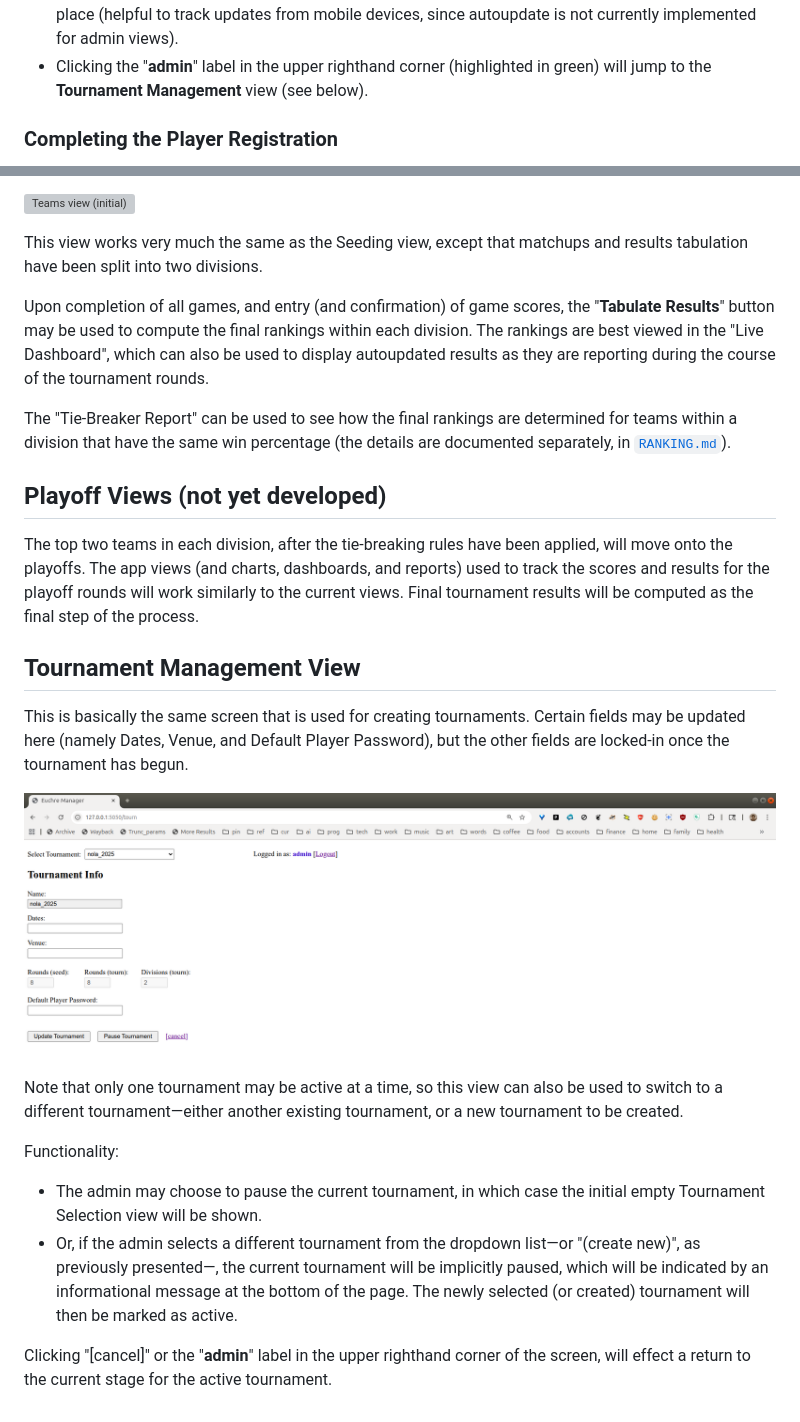
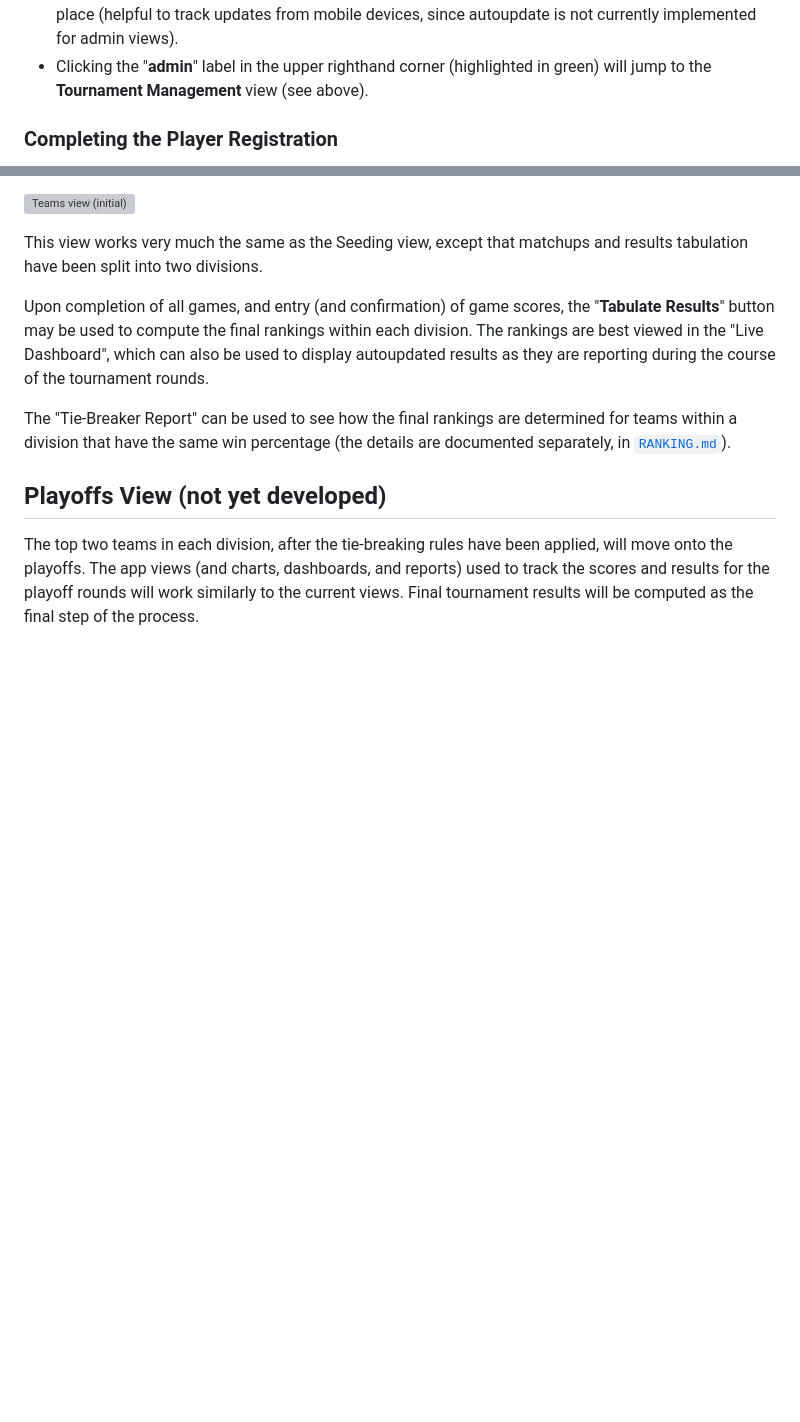
Before and after one commit to crashka/euchmgr, a Markdown page: ADMIN-UI.md, 2 parts joined by grey strips. GitHub-like rendering; blank space fills up the shorter version; grey boxes are pictures that could not be loaded.

```diff
--- a/ADMIN-UI.md
+++ b/ADMIN-UI.md
@@ -140,7 +174,7 @@ Explanation:
   implemented for admin views).
 - Clicking the "**admin**" label in the upper righthand corner (highlighted in <span
   style="color: seagreen; font-weight: bold;">green</span>) will jump to the **Tournament
-  Management** view (see below).
+  Management** view (see above).
 
 ### Completing the Player Registration
 
@@ -272,36 +306,9 @@ The "Tie-Breaker Report" can be used to see how the final rankings are determine
 teams within a division that have the same win percentage (the details are documented
 separately, in [`RANKING.md`](RANKING.md)).
 
-## Playoff Views (not yet developed)
+## Playoffs View (not yet developed)
 
 The top two teams in each division, after the tie-breaking rules have been applied, will
 move onto the playoffs.  The app views (and charts, dashboards, and reports) used to track
 the scores and results for the playoff rounds will work similarly to the current views.
 Final tournament results will be computed as the final step of the process.
-
-## Tournament Management View
-
-This is basically the same screen that is used for creating tournaments.  Certain fields
-may be updated here (namely Dates, Venue, and Default Player Password), but the other
-fields are locked-in once the tournament has begun.
-
-<p align="left">
-  <img src="resources/screenshots/tourn_management.png"
-       alt="Tournament management view" style="width: 90%;">
-</p>
-
-Note that only one tournament may be active at a time, so this view can also be used to
-switch to a different tournament—either another existing tournament, or a new tournament
-to be created.
-
-Functionality:
-
-- The admin may choose to pause the current tournament, in which case the initial empty
-  Tournament Selection view will be shown.
-- Or, if the admin selects a different tournament from the dropdown list—or "(create
-  new)", as previously presented—, the current tournament will be implicitly paused, which
-  will be indicated by an informational message at the bottom of the page.  The newly
-  selected (or created) tournament will then be marked as active.
-
-Clicking "\[cancel\]" or the "**admin**" label in the upper righthand corner of the screen,
-will effect a return to the current stage for the active tournament.
```
Also changed, not shown: other parts of ADMIN-UI.md (+42 -8 lines).
